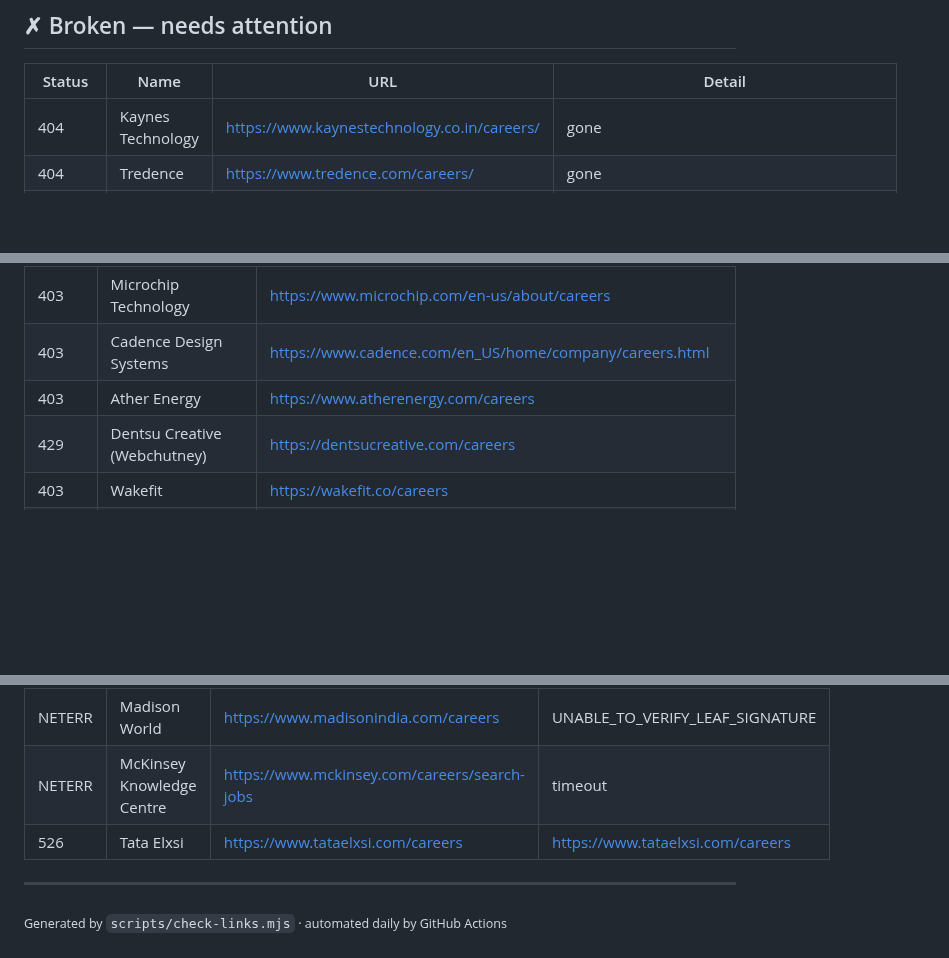
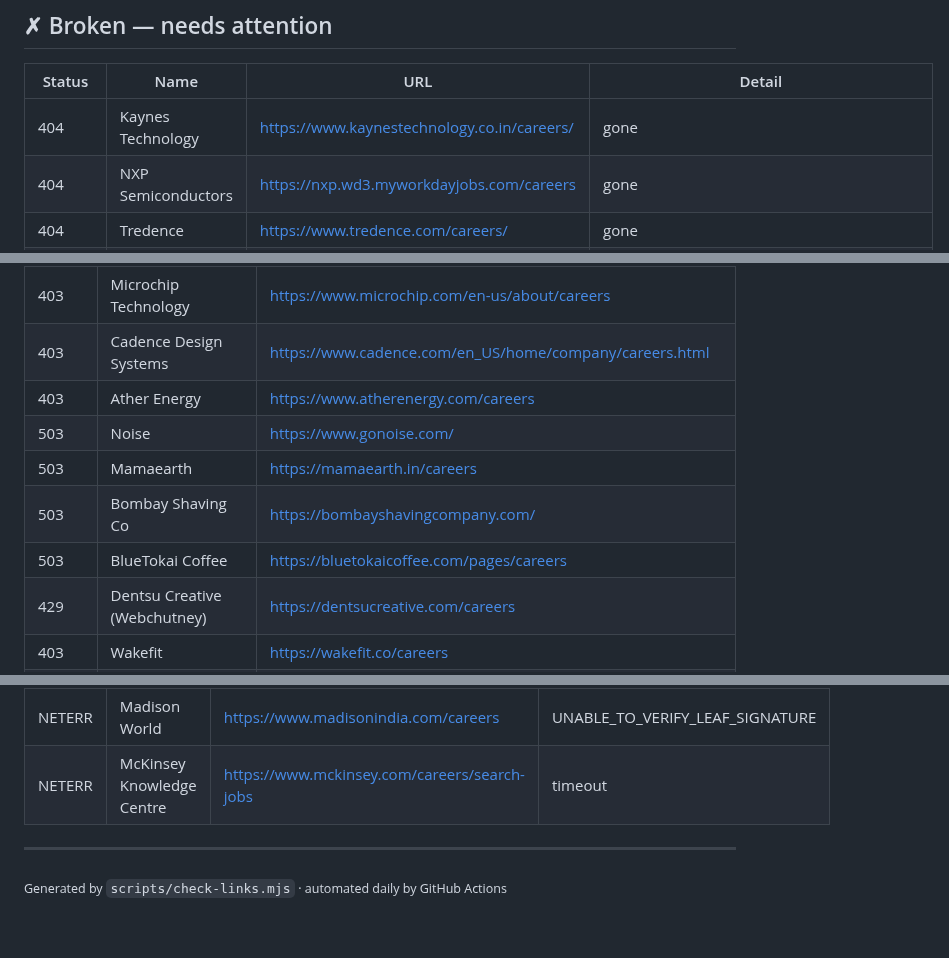
Before and after one commit to vishnu-c-r/jobs-guide, a Markdown page: LINK_REPORT.md, 3 parts joined by grey strips. Rendered like a GitHub page; blank space fills up the shorter version.

Commit message:
chore: update link health report [skip ci]

```diff
--- a/LINK_REPORT.md
+++ b/LINK_REPORT.md
@@ -9,6 +9,7 @@
 | Status | Name | URL | Detail |
 |---|---|---|---|
 | 404 | Kaynes Technology | <https://www.kaynestechnology.co.in/careers/> | gone |
+| 404 | NXP Semiconductors | <https://nxp.wd3.myworkdayjobs.com/careers> | gone |
 | 404 | Tredence | <https://www.tredence.com/careers/> | gone |
 | 404 | Tech Mahindra | <https://careers.techmahindra.com/> | gone |
 | NETERR | McCann India | <https://www.mccann.com/careers/> | ERR_SSL_SSLV3_ALERT_HANDSHAKE_FAILURE |
@@ -28,6 +29,10 @@
 | 403 | Microchip Technology | <https://www.microchip.com/en-us/about/careers> |
 | 403 | Cadence Design Systems | <https://www.cadence.com/en_US/home/company/careers.html> |
 | 403 | Ather Energy | <https://www.atherenergy.com/careers> |
+| 503 | Noise | <https://www.gonoise.com/> |
+| 503 | Mamaearth | <https://mamaearth.in/careers> |
+| 503 | Bombay Shaving Co | <https://bombayshavingcompany.com/> |
+| 503 | BlueTokai Coffee | <https://bluetokaicoffee.com/pages/careers> |
 | 429 | Dentsu Creative (Webchutney) | <https://dentsucreative.com/careers> |
 | 403 | Wakefit | <https://wakefit.co/careers> |
 | 403 | Wellfound UI/UX — BLR | <https://wellfound.com/role/l/ui-ux-designer/bangalore> |
@@ -51,7 +57,6 @@
 | NETERR | C-CAMP @ NCBS | <https://www.ccamp.res.in/careers> | UNABLE_TO_VERIFY_LEAF_SIGNATURE |
 | NETERR | Madison World | <https://www.madisonindia.com/careers> | UNABLE_TO_VERIFY_LEAF_SIGNATURE |
 | NETERR | McKinsey Knowledge Centre | <https://www.mckinsey.com/careers/search-jobs> | timeout |
-| 526 | Tata Elxsi | <https://www.tataelxsi.com/careers> | https://www.tataelxsi.com/careers |
 
 ---
 <sub>Generated by `scripts/check-links.mjs` · automated daily by GitHub Actions</sub>
```
Also changed, not shown: other parts of LINK_REPORT.md (+3 -2 lines).
